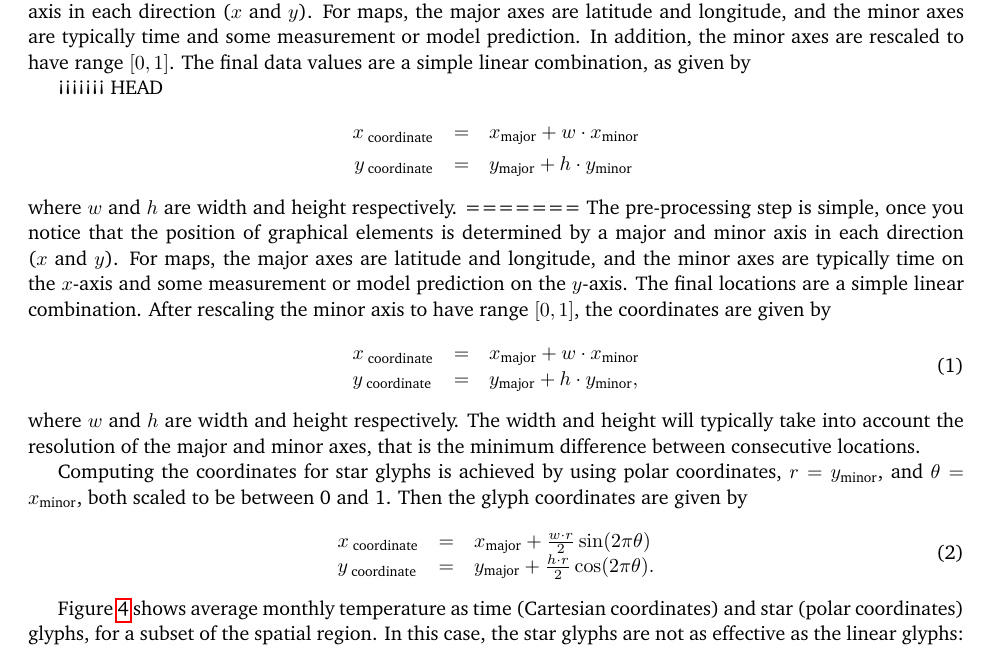
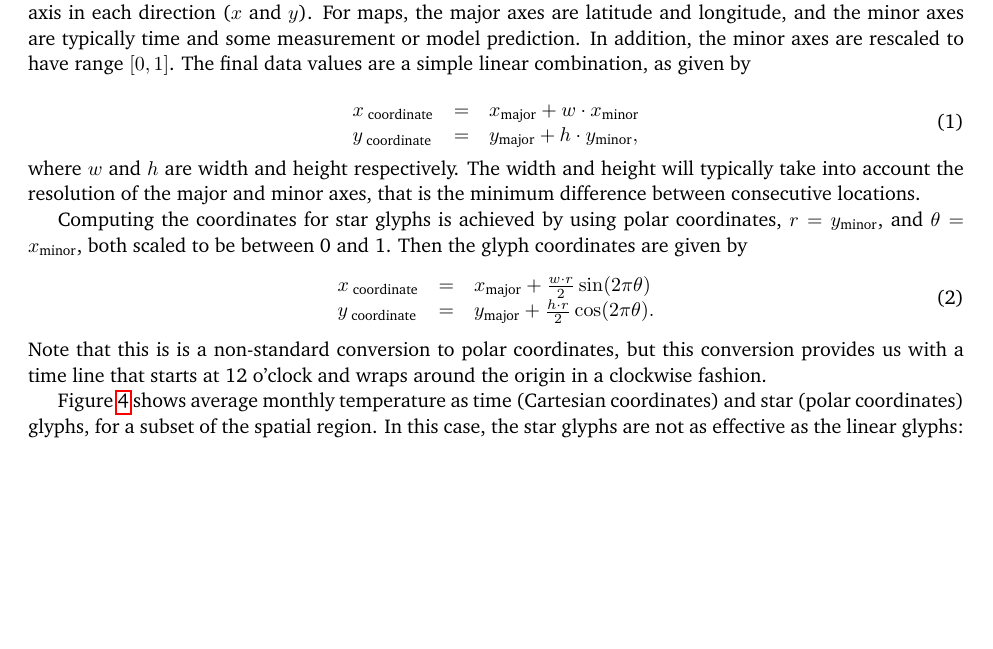
Before and after one commit to ggobi/paper-climate, a LaTeX document (paper.tex): part of page 4 of 10, cut so that both start at the same text, the shorter picture padded with empty space. Compiled offline with pdfLaTeX.

Commit message:
massaged math

```diff
--- a/paper.tex
+++ b/paper.tex
@@ -93,13 +93,6 @@ In this paper we describe the algorithm for creating glyphs of temporal data on
 
 A big advantage of glyph-maps is that they can be generated with existing graphics software after performing a simple pre-processing step, making them easily accessible to a wide audience. The pre-processing step is simple, once you notice that the position of graphical elements is determined by a major and minor axis in each direction ($x$ and $y$). For maps, the major axes are latitude and longitude, and the minor axes are typically time and some measurement or model prediction. In addition, the minor axes are rescaled to have range $[0, 1]$. The final data values are a simple linear combination, as given by
 
-<<<<<<< HEAD
-\begin{eqnarray*}\label{coords.eqn}
-x_\text{ coordinate}&=& x_{\amaj} + w \cdot x_{\amin}\\
-y_\text{ coordinate}&=& y_{\amaj} + h \cdot y_{\amin}
-\end{eqnarray*}
-where $w$ and $h$ are width and height respectively. =======
-The pre-processing step is simple, once you notice that the position of graphical elements is determined by a major and minor axis in each direction ($x$ and $y$). For maps, the major axes are latitude and longitude, and the minor axes are typically time on the $x$-axis and some measurement or model prediction on the $y$-axis. The final locations are a simple linear combination.  After rescaling the minor axis to have range $[0, 1]$, the coordinates are given by
 \begin{equation}
 \begin{array}{lll}
 x_\text{ coordinate}&=& x_{\amaj} + w \cdot x_{\amin}\\
@@ -115,6 +108,7 @@ x_\text{ coordinate}&=& x_{\amaj} + \frac{w \cdot r}{2} \sin(2 \pi \theta) \\
 y_\text{ coordinate}&=& y_{\amaj} + \frac{h \cdot r}{2} \cos(2 \pi \theta).
 \end{array}\label{coords.polar.eqn}
 \end{equation}
+Note that this is is a non-standard conversion to polar coordinates, but this conversion provides us with a time line that starts at 12 o'clock and wraps around the origin in a clockwise fashion.
 
 Figure~\ref{fig:cycle} shows average monthly temperature as time (Cartesian coordinates) and star (polar coordinates) glyphs, for a subset of the spatial region. In this case, the star glyphs are not as effective as the linear glyphs: perhaps because of the absence of cyclical pattern.
 
```
